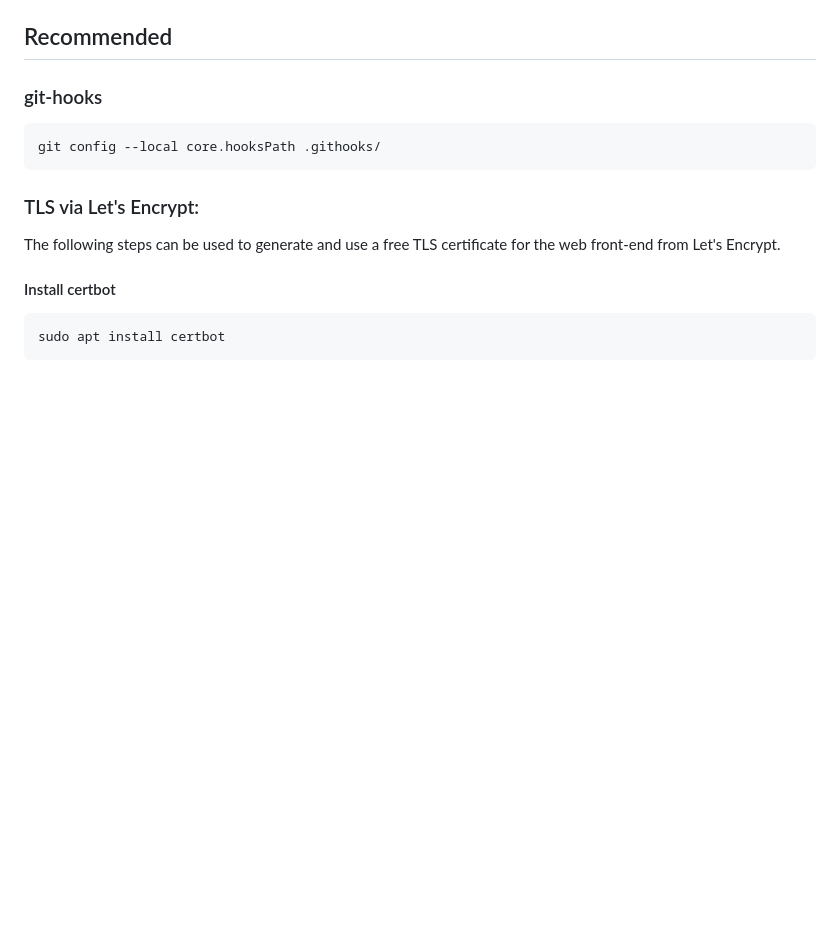
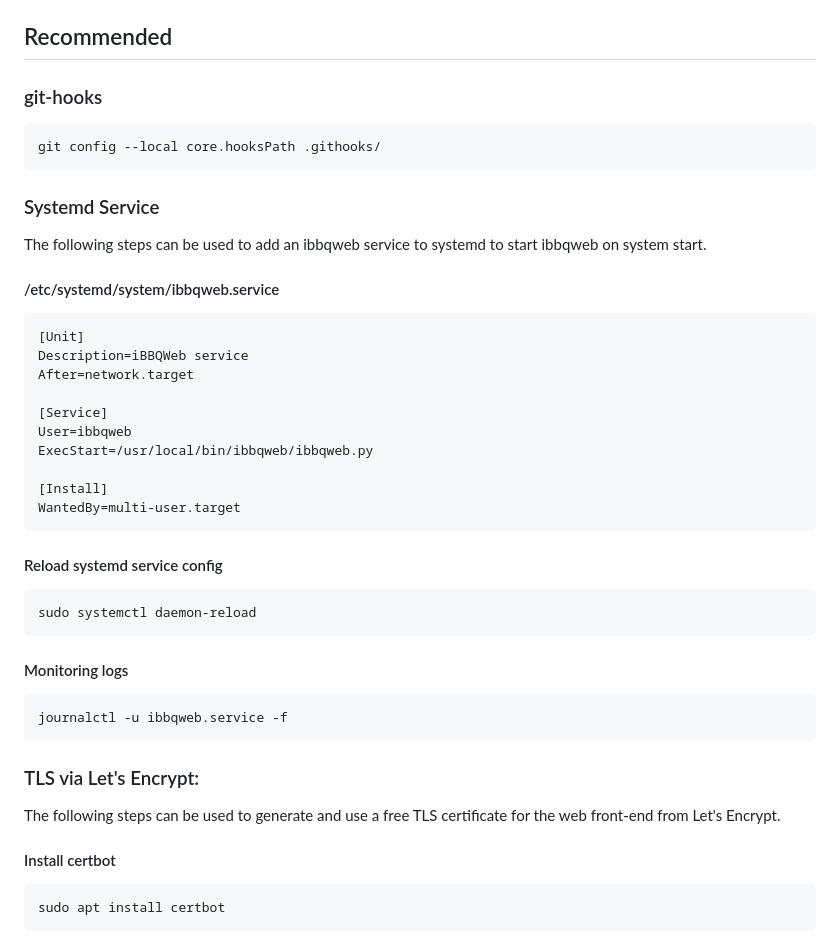
Before and after one commit to atessmer/ibbqweb, a Markdown page: README.md, the part around the change. Rendered like a GitHub page; blank space fills up the shorter version.

Commit message:
Add systemd config to README.md

````diff
--- a/README.md
+++ b/README.md
@@ -58,6 +58,37 @@ sudo -u ibbqweb ./ibbqweb.py
 git config --local core.hooksPath .githooks/
 ```
 
+### Systemd Service
+
+The following steps can be used to add an ibbqweb service to systemd to start ibbqweb on system start.
+
+#### /etc/systemd/system/ibbqweb.service
+
+```
+[Unit]
+Description=iBBQWeb service
+After=network.target
+
+[Service]
+User=ibbqweb
+ExecStart=/usr/local/bin/ibbqweb/ibbqweb.py
+
+[Install]
+WantedBy=multi-user.target
+```
+
+#### Reload systemd service config
+
+```
+sudo systemctl daemon-reload
+```
+
+#### Monitoring logs
+
+```
+journalctl -u ibbqweb.service -f
+```
+
 ### TLS via Let's Encrypt:
 
 The following steps can be used to generate and use a free TLS certificate for the web front-end from Let's Encrypt.
````
